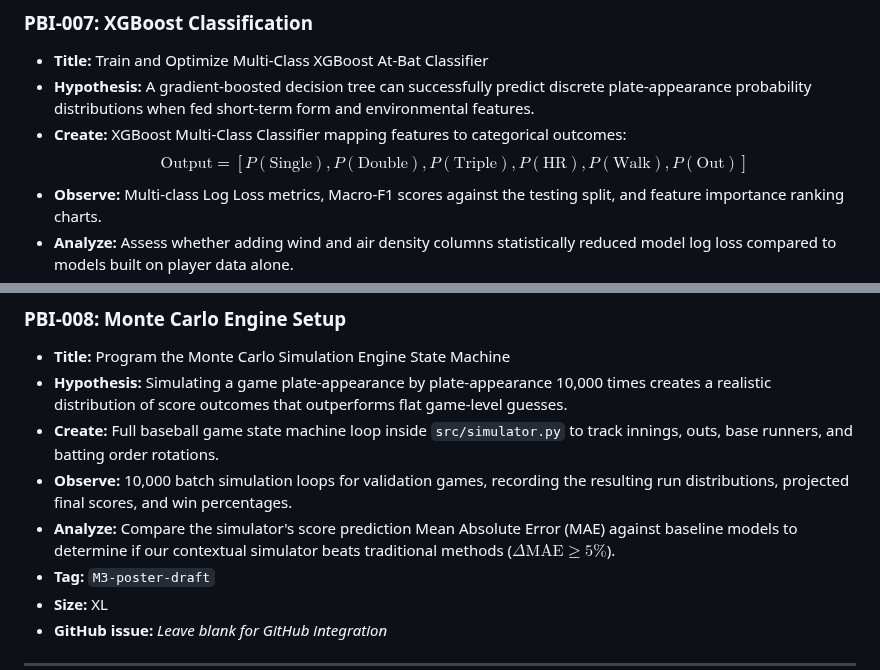
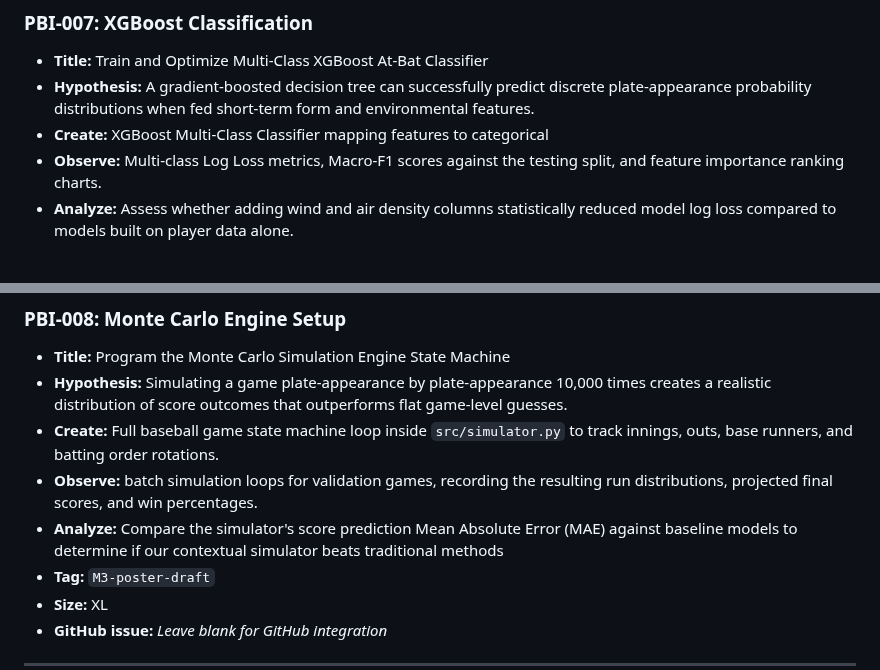
Before and after one commit to perezamp15-hue/data510-capstone, a Markdown page: BACKLOG.md, 2 parts joined by grey strips. Drawn GitHub-style.

Commit message:
Refactor backlog items for clarity and conciseness

```diff
--- a/BACKLOG.md
+++ b/BACKLOG.md
@@ -103,8 +103,7 @@ This file is the **human-readable mirror** of the [GitHub Projects (v2) Iterativ
 ### PBI-007: XGBoost Classification
 - **Title:** Train and Optimize Multi-Class XGBoost At-Bat Classifier
 - **Hypothesis:** A gradient-boosted decision tree can successfully predict discrete plate-appearance probability distributions when fed short-term form and environmental features.
-- **Create:** XGBoost Multi-Class Classifier mapping features to categorical outcomes:
-$$\text{Output} = [P(\text{Single}), P(\text{Double}), P(\text{Triple}), P(\text{HR}), P(\text{Walk}), P(\text{Out})]$$
+- **Create:** XGBoost Multi-Class Classifier mapping features to categorical
 - **Observe:** Multi-class Log Loss metrics, Macro-F1 scores against the testing split, and feature importance ranking charts.
 - **Analyze:** Assess whether adding wind and air density columns statistically reduced model log loss compared to models built on player data alone.
 - **Tag:** `M3-poster-draft`
@@ -119,8 +118,8 @@ $$\text{Output} = [P(\text{Single}), P(\text{Double}), P(\text{Triple}), P(\text
 - **Title:** Program the Monte Carlo Simulation Engine State Machine
 - **Hypothesis:** Simulating a game plate-appearance by plate-appearance 10,000 times creates a realistic distribution of score outcomes that outperforms flat game-level guesses.
 - **Create:** Full baseball game state machine loop inside `src/simulator.py` to track innings, outs, base runners, and batting order rotations.
-- **Observe:** 10,000 batch simulation loops for validation games, recording the resulting run distributions, projected final scores, and win percentages.
-- **Analyze:** Compare the simulator's score prediction Mean Absolute Error (MAE) against baseline models to determine if our contextual simulator beats traditional methods ($\Delta \text{MAE} \ge 5\%$).
+- **Observe:** batch simulation loops for validation games, recording the resulting run distributions, projected final scores, and win percentages.
+- **Analyze:** Compare the simulator's score prediction Mean Absolute Error (MAE) against baseline models to determine if our contextual simulator beats traditional methods
 - **Tag:** `M3-poster-draft`
 - **Size:** XL
 - **GitHub issue:** *Leave blank for GitHub integration*
```
